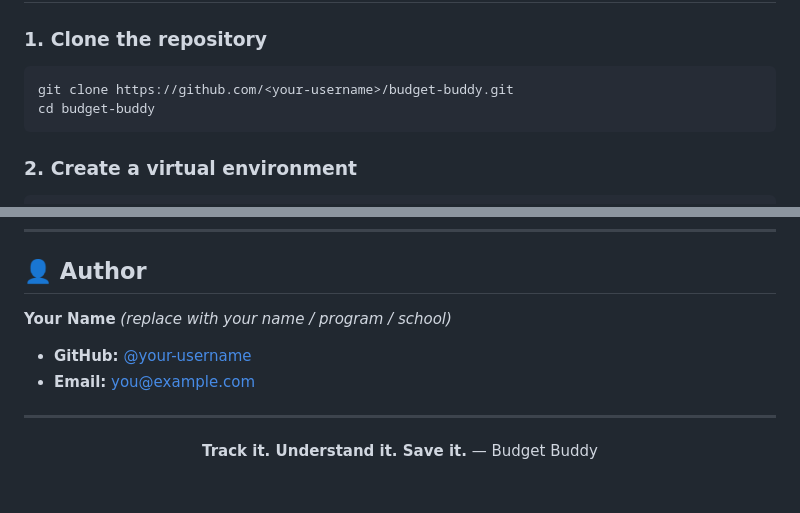
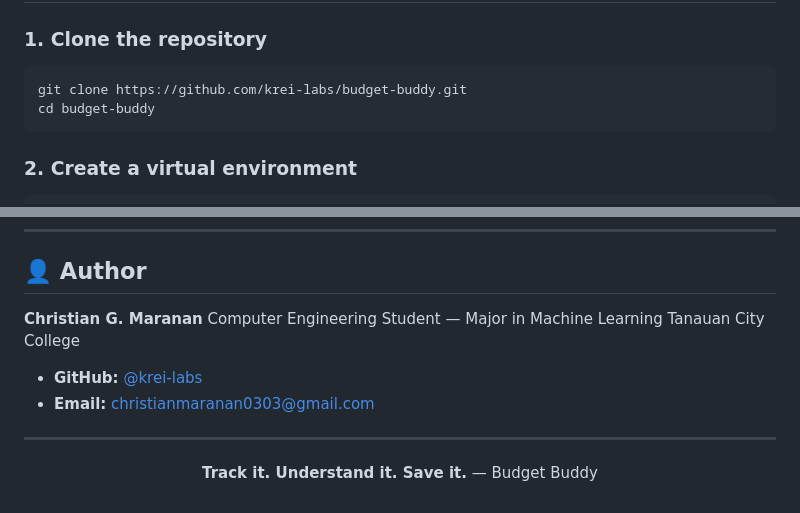
Before and after one commit to krei-labs/budget_buddy, a Markdown page: README.md, 2 parts joined by grey strips. Drawn GitHub-style.

````diff
--- a/README.md
+++ b/README.md
@@ -153,7 +153,7 @@ budget_buddy/
 ### 1. Clone the repository
 
 ```bash
-git clone https://github.com/<your-username>/budget-buddy.git
+git clone https://github.com/krei-labs/budget-buddy.git
 cd budget-buddy
 ```
 
@@ -265,11 +269,12 @@ This project was developed as a personal/academic project. If you intend to reus
 
 ## 👤 Author
 
-**Your Name**
-_(replace with your name / program / school)_
+**Christian G. Maranan**
+Computer Engineering Student — Major in Machine Learning
+Tanauan City College
 
-- **GitHub:** [@your-username](https://github.com/your-username)
-- **Email:** [you@example.com](mailto:you@example.com)
+- **GitHub:** [@krei-labs](https://github.com/krei-labs)
+- **Email:** [christianmaranan0303@gmail.com](mailto:christianmaranan0303@gmail.com)
 
 ---
 
````
Also changed, not shown: other parts of README.md (+5 -1 lines).
